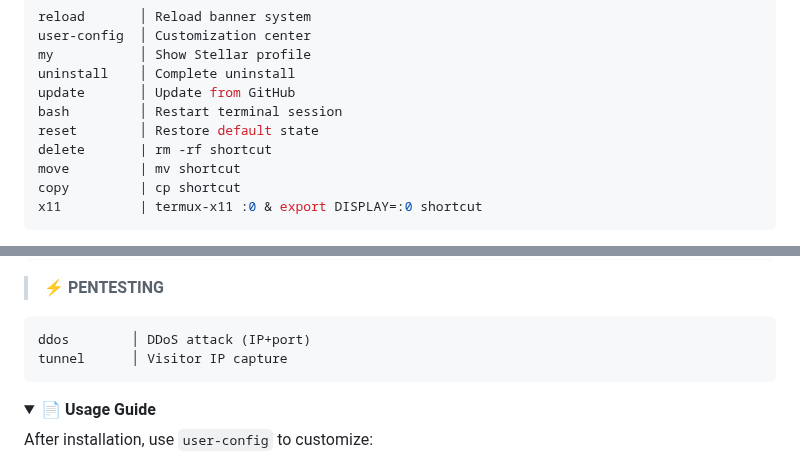
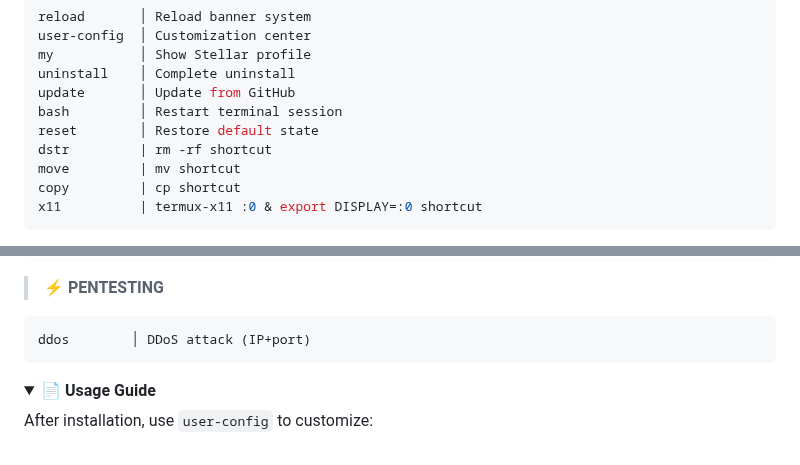
Before and after one commit to Keiji821/Stellar, a Markdown page: docs/README_English.md, 2 parts joined by grey strips. Drawn GitHub-style; folded sections open.

Commit message:
Actualizar README_English.md

````diff
--- a/docs/README_English.md
+++ b/docs/README_English.md
@@ -150,7 +150,7 @@ uninstall    │ Complete uninstall
 update       │ Update from GitHub
 bash         │ Restart terminal session
 reset        │ Restore default state
-delete       | rm -rf shortcut
+dstr         | rm -rf shortcut
 move         | mv shortcut
 copy         | cp shortcut
 x11          | termux-x11 :0 & export DISPLAY=:0 shortcut
@@ -196,7 +196,6 @@ profileinfo  │ Profile metadata
 > **⚡ PENTESTING**
 ```bash
 ddos        │ DDoS attack (IP+port)
-tunnel      │ Visitor IP capture
 ```
 </details>
 
````
